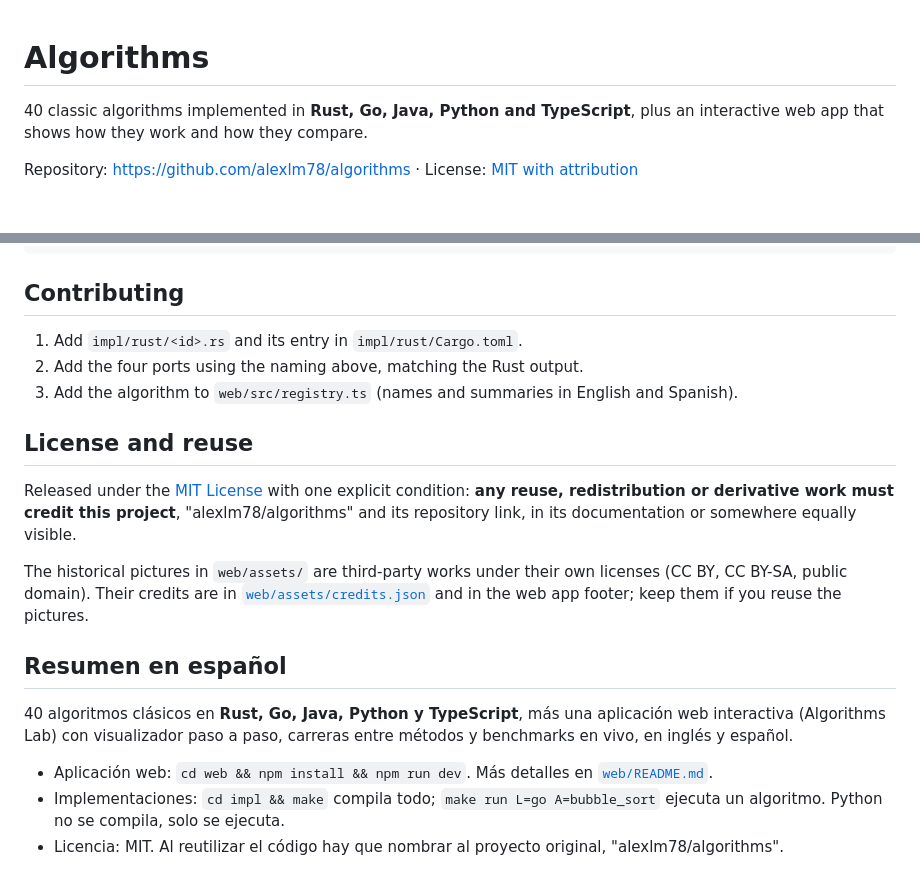
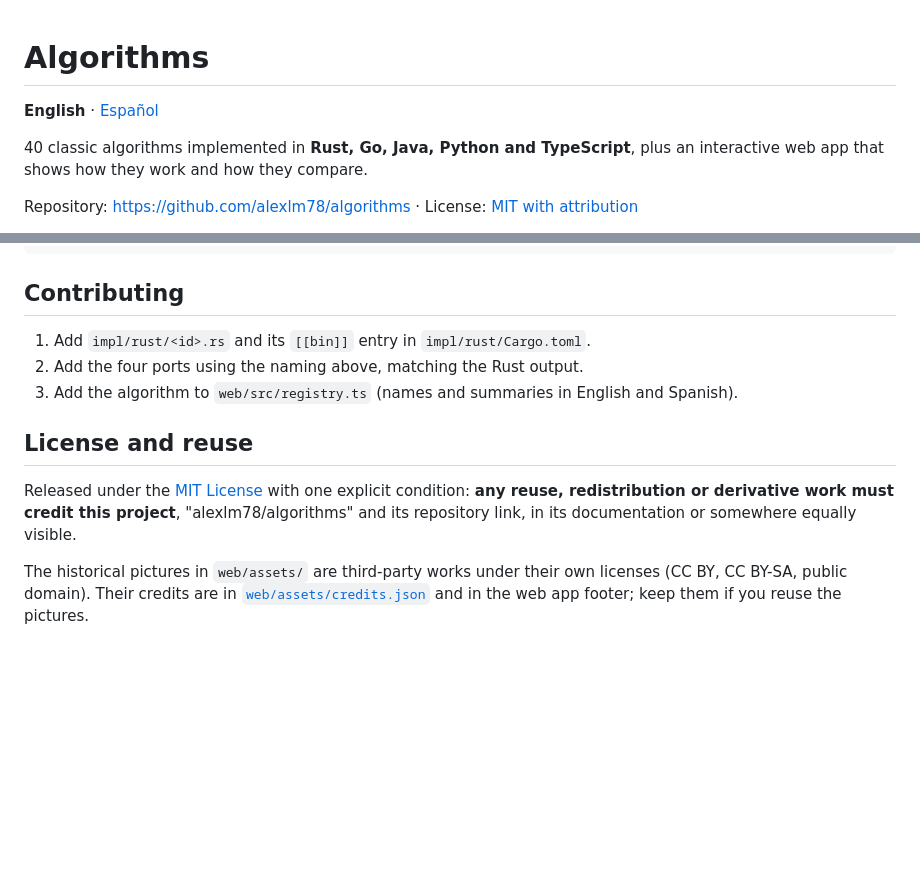
Before and after one commit to alexlm78/algorithms, a Markdown page: README.md, 2 parts joined by grey strips. Drawn GitHub-style; blank space fills up the shorter version.

Commit message:
docs: add Spanish README and link both language versions

```diff
--- a/README.md
+++ b/README.md
@@ -1,4 +1,6 @@
 # Algorithms
+
+**English** · [Español](README_es.md)
 
 40 classic algorithms implemented in **Rust, Go, Java, Python and TypeScript**, plus an interactive web app that shows how they work and how they compare.
 
@@ -74,7 +76,7 @@ Naming: a Rust file `bubble_sort.rs` becomes `bubble_sort.py`, `bubble_sort.ts`,
 
 ## Contributing
 
-1. Add `impl/rust/<id>.rs` and its entry in `impl/rust/Cargo.toml`.
+1. Add `impl/rust/<id>.rs` and its `[[bin]]` entry in `impl/rust/Cargo.toml`.
 2. Add the four ports using the naming above, matching the Rust output.
 3. Add the algorithm to `web/src/registry.ts` (names and summaries in English and Spanish).
 
@@ -83,11 +85,3 @@ Naming: a Rust file `bubble_sort.rs` becomes `bubble_sort.py`, `bubble_sort.ts`,
 Released under the [MIT License](LICENSE) with one explicit condition: **any reuse, redistribution or derivative work must credit this project**, "alexlm78/algorithms" and its repository link, in its documentation or somewhere equally visible.
 
 The historical pictures in `web/assets/` are third-party works under their own licenses (CC BY, CC BY-SA, public domain). Their credits are in [`web/assets/credits.json`](web/assets/credits.json) and in the web app footer; keep them if you reuse the pictures.
-
-## Resumen en español
-
-40 algoritmos clásicos en **Rust, Go, Java, Python y TypeScript**, más una aplicación web interactiva (Algorithms Lab) con visualizador paso a paso, carreras entre métodos y benchmarks en vivo, en inglés y español.
-
-- Aplicación web: `cd web && npm install && npm run dev`. Más detalles en [`web/README.md`](web/README.md).
-- Implementaciones: `cd impl && make` compila todo; `make run L=go A=bubble_sort` ejecuta un algoritmo. Python no se compila, solo se ejecuta.
-- Licencia: MIT. Al reutilizar el código hay que nombrar al proyecto original, "alexlm78/algorithms".
```
Also changed, not shown: README_es.md (added, +87 -0 lines).
